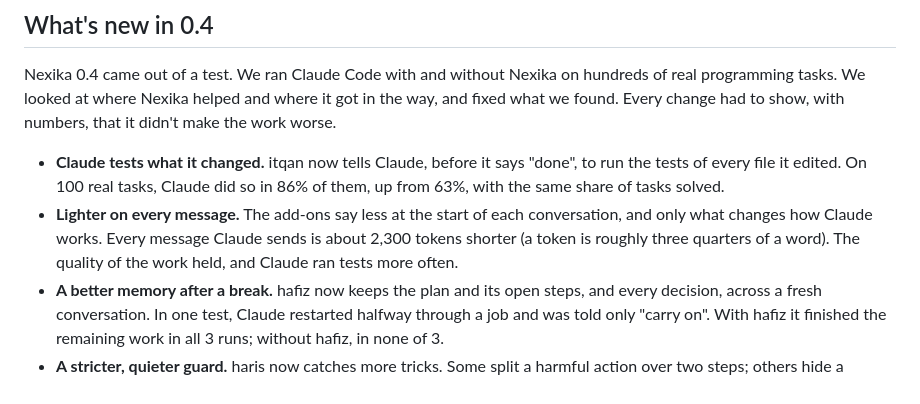
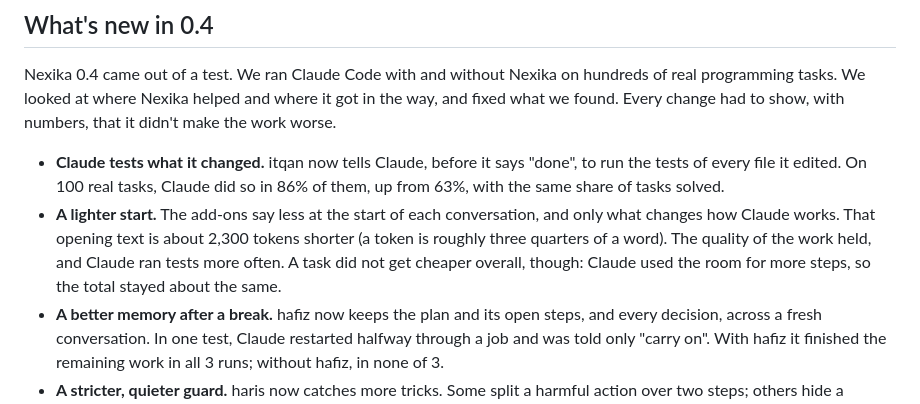
Before and after one commit to nexika/nexika, a Markdown page: README.md, the part around the change. Rendered like a GitHub page.

Commit message:
README: the lighter start made the opening text shorter, not each task cheaper
Part of #392

```diff
--- a/README.md
+++ b/README.md
@@ -85,10 +85,11 @@ we found. Every change had to show, with numbers, that it didn't make the work w
 - **Claude tests what it changed.** itqan now tells Claude, before it says "done", to run the
   tests of every file it edited. On 100 real tasks, Claude did so in 86% of them, up from 63%,
   with the same share of tasks solved.
-- **Lighter on every message.** The add-ons say less at the start of each conversation, and only
-  what changes how Claude works. Every message Claude sends is about 2,300 tokens shorter (a
-  token is roughly three quarters of a word). The quality of the work held, and Claude ran tests
-  more often.
+- **A lighter start.** The add-ons say less at the start of each conversation, and only what
+  changes how Claude works. That opening text is about 2,300 tokens shorter (a token is roughly
+  three quarters of a word). The quality of the work held, and Claude ran tests more often. A
+  task did not get cheaper overall, though: Claude used the room for more steps, so the total
+  stayed about the same.
 - **A better memory after a break.** hafiz now keeps the plan and its open steps, and every
   decision, across a fresh conversation. In one test, Claude restarted halfway through a job and
   was told only "carry on". With hafiz it finished the remaining work in all 3 runs; without
```
